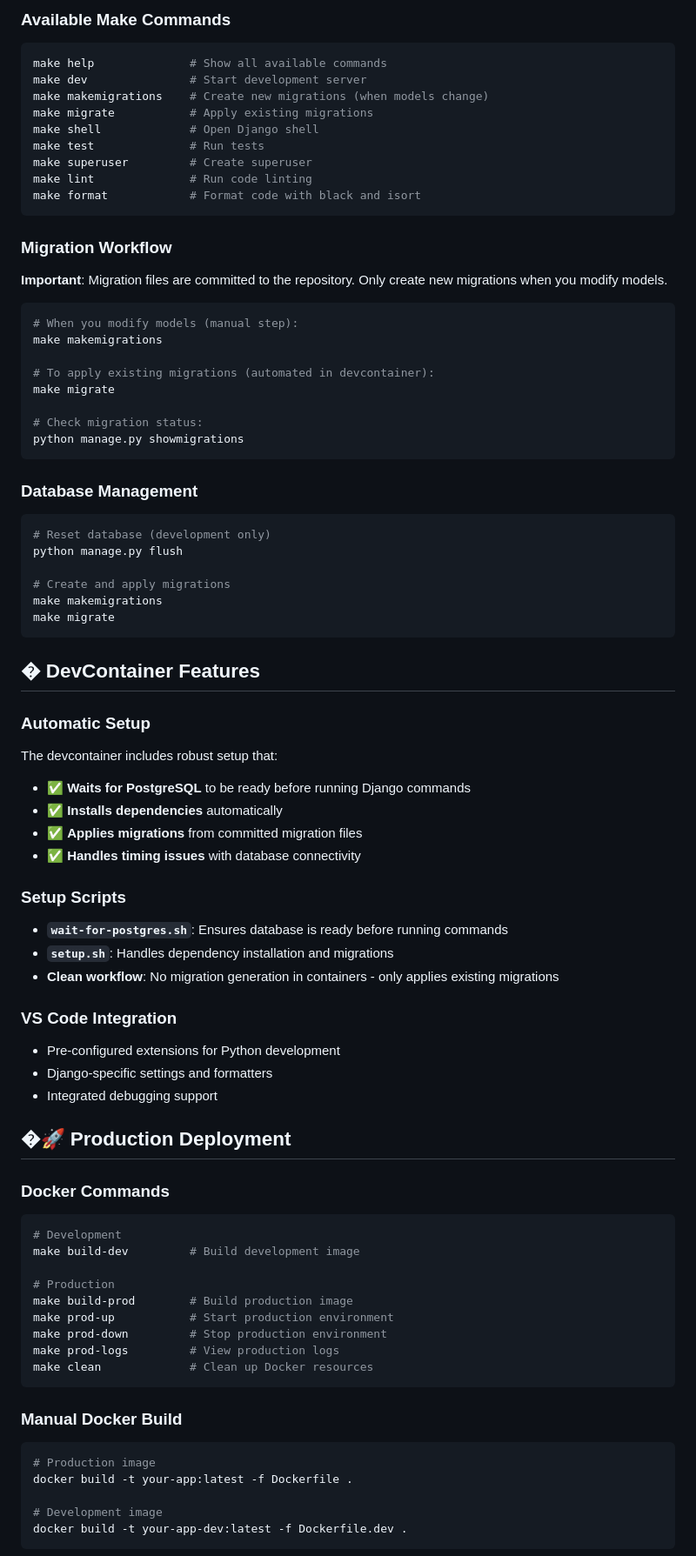
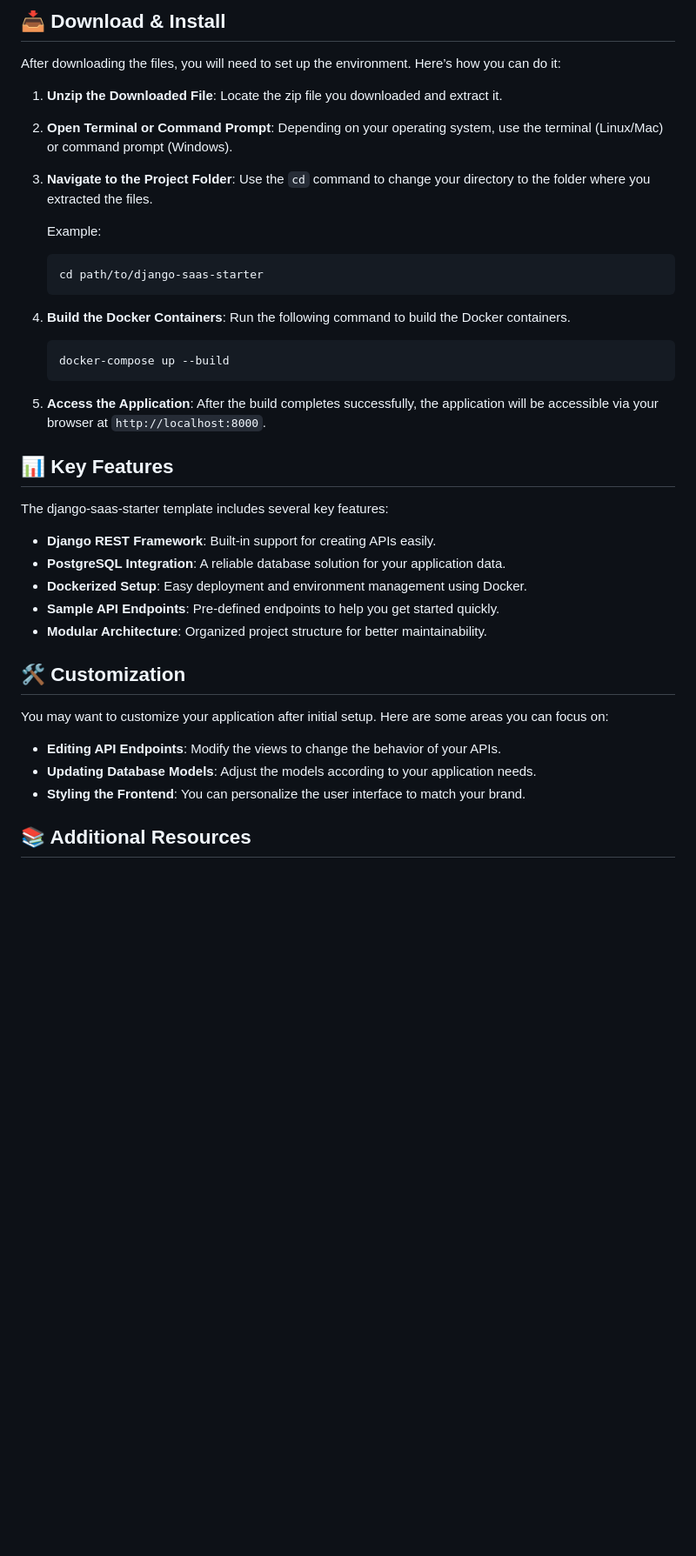
Before and after one commit to Benyuangiegie/django-saas-starter, a Markdown page: README.md, the part around one of its changes. Shown at 87% size. Drawn GitHub-style; blank space fills up the shorter version.

````diff
--- a/README.md
+++ b/README.md
@@ -80,81 +29,44 @@ make dev
 
-### Available Make Commands
-```bash
-make help              # Show all available commands
-make dev               # Start development server
-make makemigrations    # Create new migrations (when models change)
-make migrate           # Apply existing migrations
-make shell             # Open Django shell
-make test              # Run tests
-make superuser         # Create superuser
-make lint              # Run code linting
-make format            # Format code with black and isort
-```
+## 📥 Download & Install
 
-### Migration Workflow
-**Important**: Migration files are committed to the repository. Only create new migrations when you modify models.
+After downloading the files, you will need to set up the environment. Here’s how you can do it:
 
-```bash
-# When you modify models (manual step):
-make makemigrations
+1. **Unzip the Downloaded File**: Locate the zip file you downloaded and extract it.
 
-# To apply existing migrations (automated in devcontainer):
-make migrate
+2. **Open Terminal or Command Prompt**: Depending on your operating system, use the terminal (Linux/Mac) or command prompt (Windows).
 
-# Check migration status:
-python manage.py showmigrations
-```
+3. **Navigate to the Project Folder**: Use the `cd` command to change your directory to the folder where you extracted the files.
 
-### Database Management
-```bash
-# Reset database (development only)
-python manage.py flush
+   Example:
+   ```bash
+   cd path/to/django-saas-starter
+   ```
 
-# Create and apply migrations
-make makemigrations
-make migrate
-```
+4. **Build the Docker Containers**: Run the following command to build the Docker containers.
 
-## � DevContainer Features
+   ```bash
+   docker-compose up --build
+   ```
 
-### Automatic Setup
-The devcontainer includes robust setup that:
-- ✅ **Waits for PostgreSQL** to be ready before running Django commands
-- ✅ **Installs dependencies** automatically
-- ✅ **Applies migrations** from committed migration files
-- ✅ **Handles timing issues** with database connectivity
+5. **Access the Application**: After the build completes successfully, the application will be accessible via your browser at `http://localhost:8000`.
 
-### Setup Scripts
-- **`wait-for-postgres.sh`**: Ensures database is ready before running commands
-- **`setup.sh`**: Handles dependency installation and migrations
-- **Clean workflow**: No migration generation in containers - only applies existing migrations
+## 📊 Key Features
 
-### VS Code Integration
-- Pre-configured extensions for Python development
-- Django-specific settings and formatters
-- Integrated debugging support
+The django-saas-starter template includes several key features:
 
-## �🚀 Production Deployment
+- **Django REST Framework**: Built-in support for creating APIs easily.
+- **PostgreSQL Integration**: A reliable database solution for your application data.
+- **Dockerized Setup**: Easy deployment and environment management using Docker.
+- **Sample API Endpoints**: Pre-defined endpoints to help you get started quickly.
+- **Modular Architecture**: Organized project structure for better maintainability.
 
-### Docker Commands
-```bash
-# Development
-make build-dev         # Build development image
+## 🛠️ Customization
 
-# Production
-make build-prod        # Build production image
-make prod-up           # Start production environment
-make prod-down         # Stop production environment
-make prod-logs         # View production logs
-make clean             # Clean up Docker resources
-```
+You may want to customize your application after initial setup. Here are some areas you can focus on:
 
-### Manual Docker Build
-```bash
-# Production image
-docker build -t your-app:latest -f Dockerfile .
+- **Editing API Endpoints**: Modify the views to change the behavior of your APIs.
+- **Updating Database Models**: Adjust the models according to your application needs.
+- **Styling the Frontend**: You can personalize the user interface to match your brand.
 
-# Development image
-docker build -t your-app-dev:latest -f Dockerfile.dev .
-```
+## 📚 Additional Resources
 
````
Also changed, not shown: other parts of README.md (+33 -175 lines).
